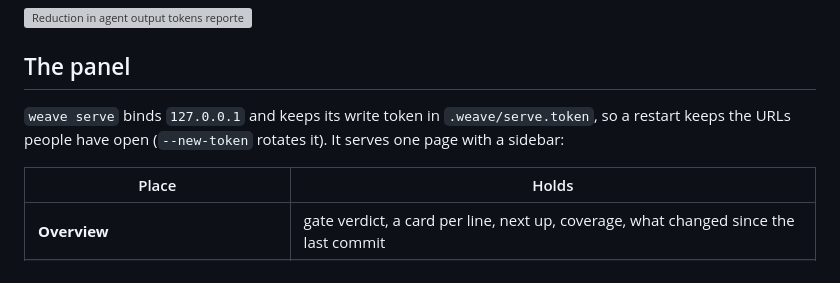
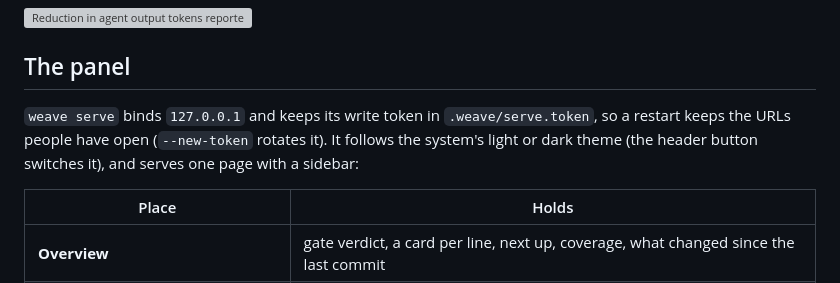
Before and after one commit to michalbasisty/weave, a Markdown page: README.md, the part around one of its changes. GitHub-like rendering; grey boxes are pictures that could not be loaded.

```diff
--- a/README.md
+++ b/README.md
@@ -176,7 +179,8 @@ would; until it runs, other tools' reported savings are context, not a promise:
 ## The panel
 
 `weave serve` binds `127.0.0.1` and keeps its write token in `.weave/serve.token`, so a restart
-keeps the URLs people have open (`--new-token` rotates it). It serves one page with a sidebar:
+keeps the URLs people have open (`--new-token` rotates it). It follows the system's light or
+dark theme (the header button switches it), and serves one page with a sidebar:
 
 | Place | Holds |
 |---|---|
```
Also changed, not shown: other parts of README.md (+4 -1 lines), docs/img/screens/documenso-dark.png (added), 3 other files.
